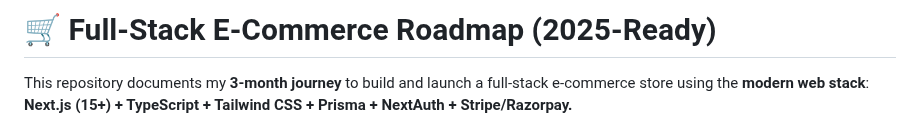
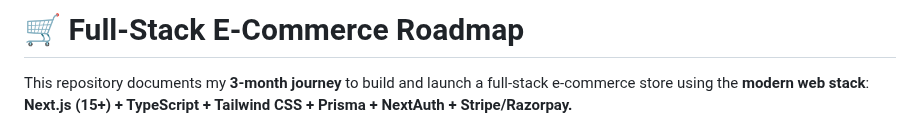
Before and after one commit to gauri-dale/learning-web-development, a Markdown page: README.md, the part around the change. GitHub-like rendering.

```diff
--- a/README.md
+++ b/README.md
@@ -1,4 +1,4 @@
-# 🛒 Full-Stack E-Commerce Roadmap (2025-Ready)
+# 🛒 Full-Stack E-Commerce Roadmap
 
 This repository documents my **3-month journey** to build and launch a full-stack e-commerce store using the **modern web stack**:
 **Next.js (15+) + TypeScript + Tailwind CSS + Prisma + NextAuth + Stripe/Razorpay.**
```
